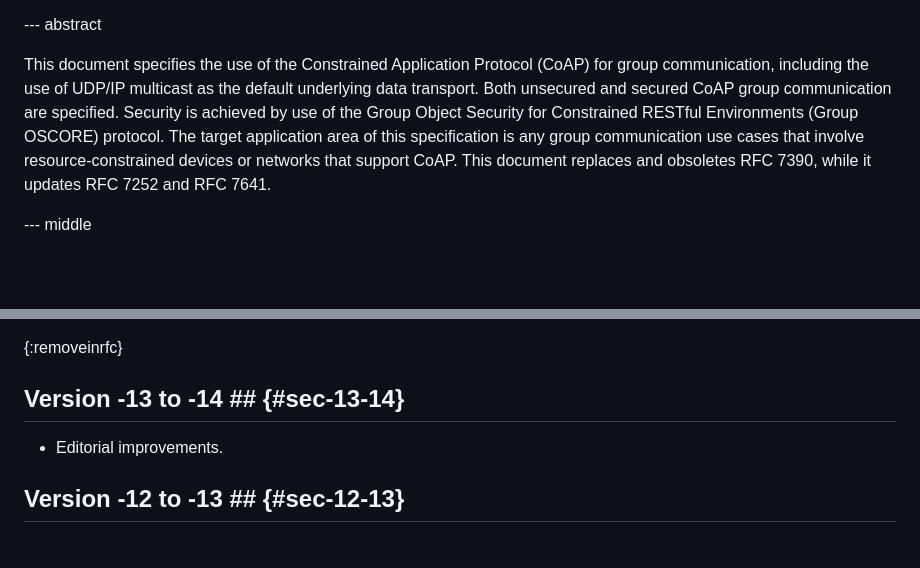
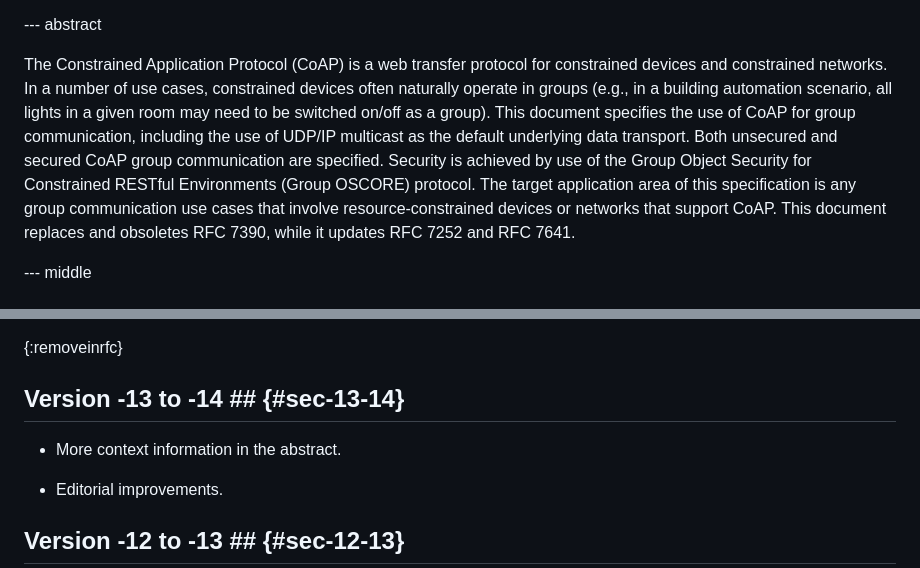
Before and after one commit to core-wg/groupcomm-bis, a Markdown page: draft-ietf-core-groupcomm-bis.md, 2 parts joined by grey strips. Rendered like a GitHub page; blank space fills up the shorter version.

Commit message:
More context information in the abstract

```diff
--- a/draft-ietf-core-groupcomm-bis.md
+++ b/draft-ietf-core-groupcomm-bis.md
@@ -116,7 +116,7 @@ informative:
 
 --- abstract
 
-This document specifies the use of the Constrained Application Protocol (CoAP) for group communication, including the use of UDP/IP multicast as the default underlying data transport. Both unsecured and secured CoAP group communication are specified. Security is achieved by use of the Group Object Security for Constrained RESTful Environments (Group OSCORE) protocol. The target application area of this specification is any group communication use cases that involve resource-constrained devices or networks that support CoAP. This document replaces and obsoletes RFC 7390, while it updates RFC 7252 and RFC 7641.
+The Constrained Application Protocol (CoAP) is a web transfer protocol for constrained devices and constrained networks. In a number of use cases, constrained devices often naturally operate in groups (e.g., in a building automation scenario, all lights in a given room may need to be switched on/off as a group). This document specifies the use of CoAP for group communication, including the use of UDP/IP multicast as the default underlying data transport. Both unsecured and secured CoAP group communication are specified. Security is achieved by use of the Group Object Security for Constrained RESTful Environments (Group OSCORE) protocol. The target application area of this specification is any group communication use cases that involve resource-constrained devices or networks that support CoAP. This document replaces and obsoletes RFC 7390, while it updates RFC 7252 and RFC 7641.
 
 --- middle
 
@@ -1800,6 +1800,8 @@ Finally, {{sec-proxy-forward}} refers to {{RFC8075}} for the operation of HTTP-t
 
 ## Version -13 to -14 ## {#sec-13-14}
 
+* More context information in the abstract.
+
 * Editorial improvements.
 
 ## Version -12 to -13 ## {#sec-12-13}
```
